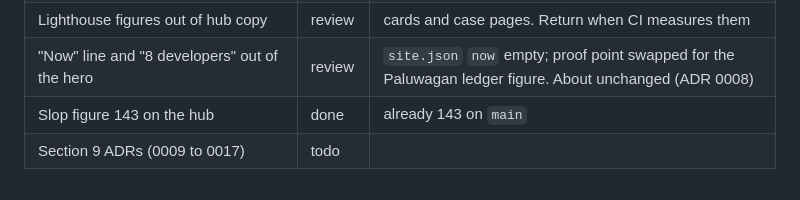
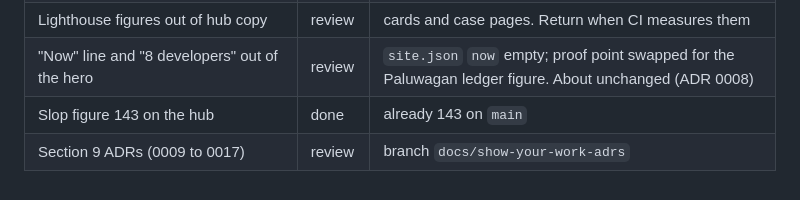
Before and after one commit to monsieurgregorio2001-coder/monsieurgregorio2001-coder.github.io, a Markdown page: docs/TRACKER.md, the part around the change. GitHub-like rendering.

Commit message:
Tracker: ADRs 0009 to 0017 in review
Co-Authored-By: Claude Opus 5.5 <noreply@anthropic.com>
Claude-Session: https://claude.ai/code/session_01Fv6Xfoe9n35GsF2vLWEWZP

```diff
--- a/docs/TRACKER.md
+++ b/docs/TRACKER.md
@@ -120,4 +120,4 @@ Plan: [`portfolio/design/DIRECTION.md`](portfolio/design/DIRECTION.md), section
 | Lighthouse figures out of hub copy | review | cards and case pages. Return when CI measures them |
 | "Now" line and "8 developers" out of the hero | review | `site.json` `now` empty; proof point swapped for the Paluwagan ledger figure. About unchanged (ADR 0008) |
 | Slop figure 143 on the hub | done | already 143 on `main` |
-| Section 9 ADRs (0009 to 0017) | todo | |
+| Section 9 ADRs (0009 to 0017) | review | branch `docs/show-your-work-adrs` |
```
